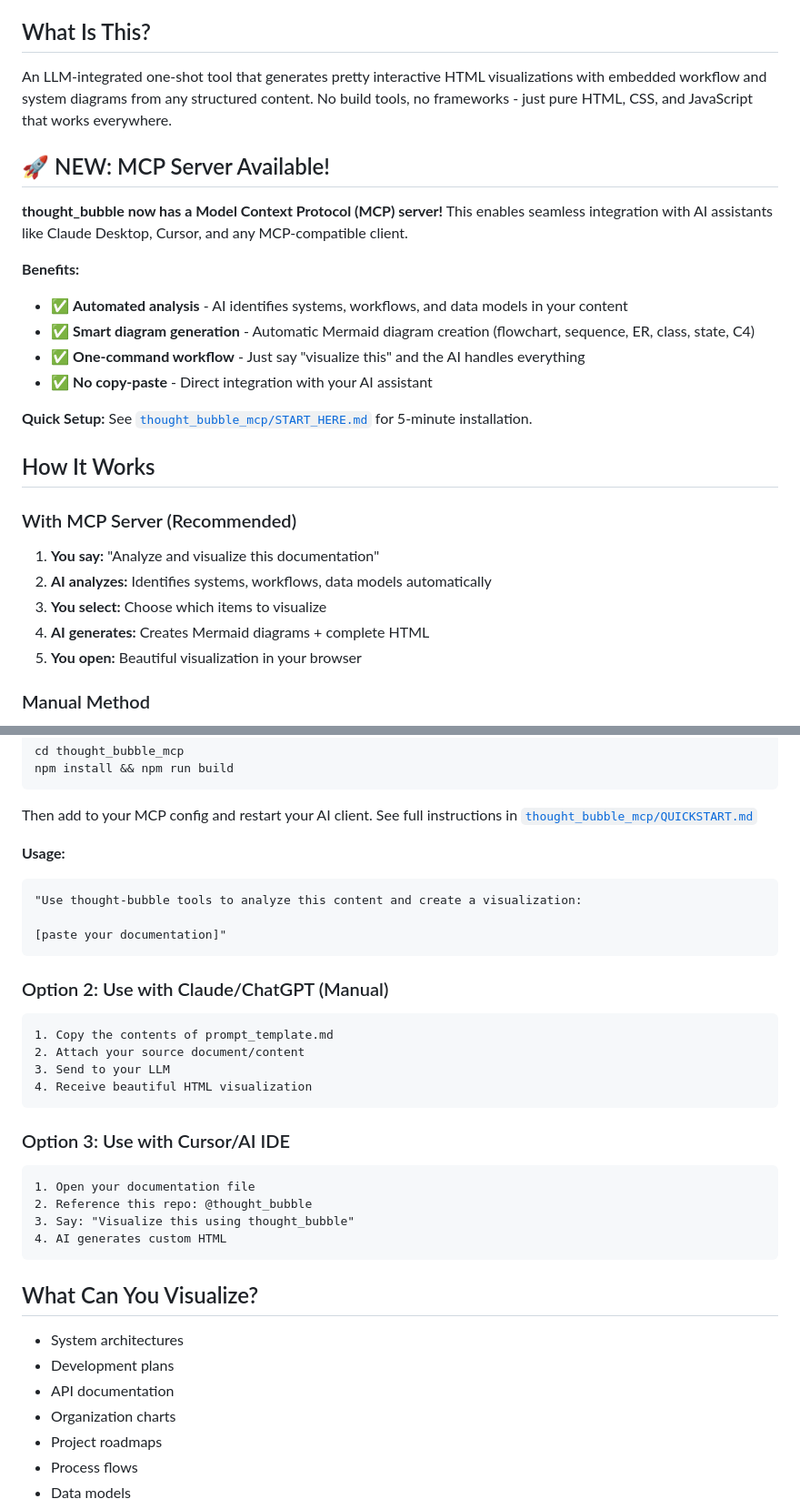
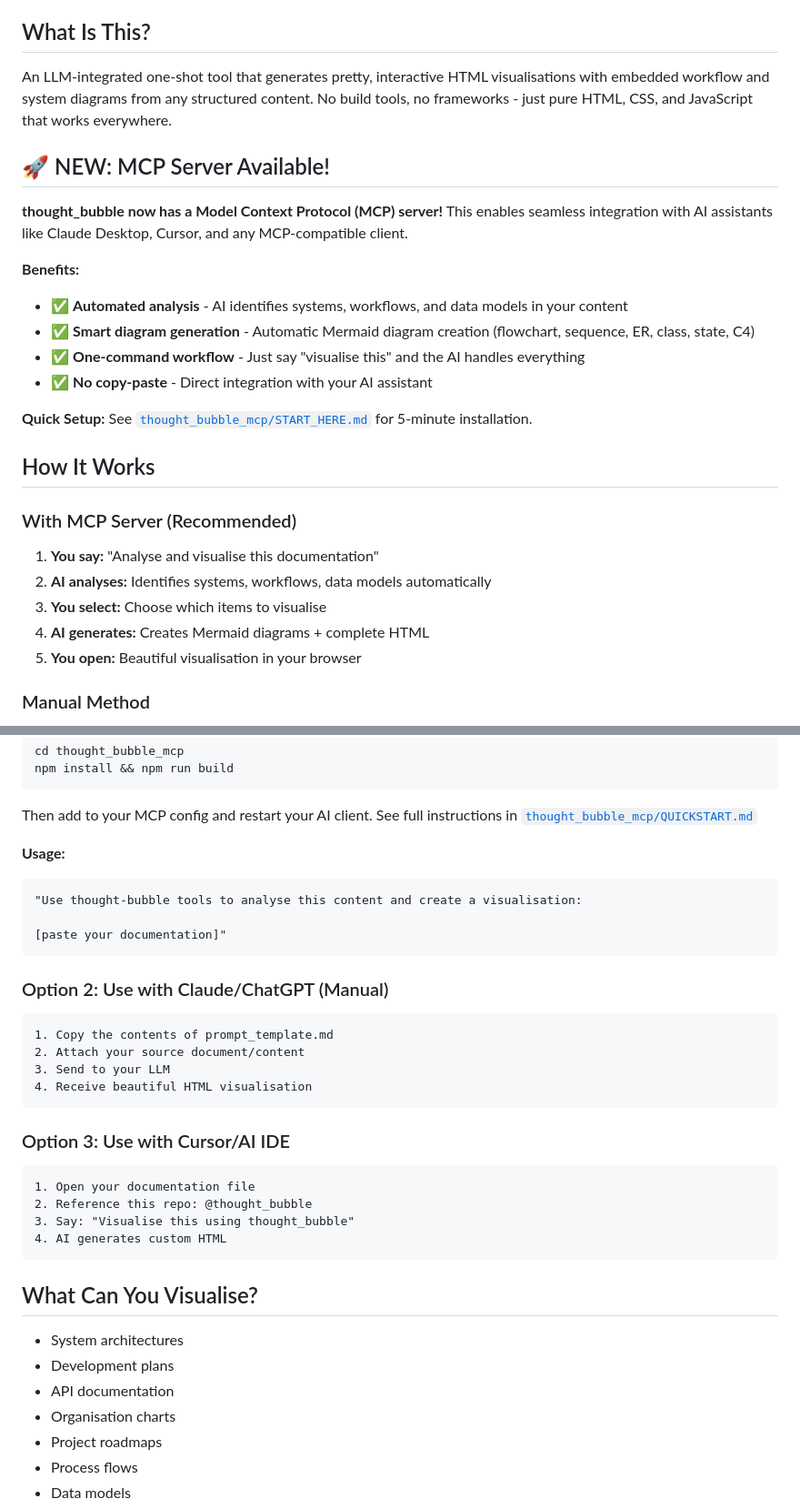
Before and after one commit to earlyprototype/thought_bubble, a Markdown page: README.md, 2 parts joined by grey strips. Shown at 91% size. Drawn GitHub-style.

````diff
--- a/README.md
+++ b/README.md
@@ -8,7 +8,7 @@ Transform any documentation, system architecture, or plan into beautiful interac
 
 ## What Is This?
 
-An LLM-integrated one-shot tool that generates pretty interactive HTML visualizations with embedded workflow and system diagrams from any structured content. No build tools, no frameworks - just pure HTML, CSS, and JavaScript that works everywhere.
+An LLM-integrated one-shot tool that generates pretty, interactive HTML visualisations with embedded workflow and system diagrams from any structured content. No build tools, no frameworks - just pure HTML, CSS, and JavaScript that works everywhere.
 
 ## 🚀 NEW: MCP Server Available!
 
@@ -17,7 +17,7 @@ An LLM-integrated one-shot tool that generates pretty interactive HTML visualiza
 **Benefits:**
 - ✅ **Automated analysis** - AI identifies systems, workflows, and data models in your content
 - ✅ **Smart diagram generation** - Automatic Mermaid diagram creation (flowchart, sequence, ER, class, state, C4)
-- ✅ **One-command workflow** - Just say "visualize this" and the AI handles everything
+- ✅ **One-command workflow** - Just say "visualise this" and the AI handles everything
 - ✅ **No copy-paste** - Direct integration with your AI assistant
 
 **Quick Setup:** See [`thought_bubble_mcp/START_HERE.md`](thought_bubble_mcp/START_HERE.md) for 5-minute installation.
@@ -25,11 +25,11 @@ An LLM-integrated one-shot tool that generates pretty interactive HTML visualiza
 ## How It Works
 
 ### With MCP Server (Recommended)
-1. **You say:** "Analyze and visualize this documentation"
-2. **AI analyzes:** Identifies systems, workflows, data models automatically
-3. **You select:** Choose which items to visualize
+1. **You say:** "Analyse and visualise this documentation"
+2. **AI analyses:** Identifies systems, workflows, data models automatically
+3. **You select:** Choose which items to visualise
 4. **AI generates:** Creates Mermaid diagrams + complete HTML
-5. **You open:** Beautiful visualization in your browser
+5. **You open:** Beautiful visualisation in your browser
 
 ### Manual Method
 1. **You provide:** Your content (markdown, JSON, text, diagrams)
@@ -56,7 +56,7 @@ Then add to your MCP config and restart your AI client. See full instructions in
 
 **Usage:**
 ```
-"Use thought-bubble tools to analyze this content and create a visualization:
+"Use thought-bubble tools to analyse this content and create a visualisation:
 
 [paste your documentation]"
 ```
@@ -67,7 +67,7 @@ Then add to your MCP config and restart your AI client. See full instructions in
 1. Copy the contents of prompt_template.md
 2. Attach your source document/content
 3. Send to your LLM
-4. Receive beautiful HTML visualization
+4. Receive beautiful HTML visualisation
 ```
 
 ### Option 3: Use with Cursor/AI IDE
@@ -75,16 +75,16 @@ Then add to your MCP config and restart your AI client. See full instructions in
 ```
 1. Open your documentation file
 2. Reference this repo: @thought_bubble
-3. Say: "Visualize this using thought_bubble"
+3. Say: "Visualise this using thought_bubble"
 4. AI generates custom HTML
 ```
 
-## What Can You Visualize?
+## What Can You Visualise?
 
 - System architectures
 - Development plans
 - API documentation
-- Organization charts
+- Organisation charts
 - Project roadmaps
 - Process flows
 - Data models
````
Also changed, not shown: other parts of README.md (+12 -12 lines).
